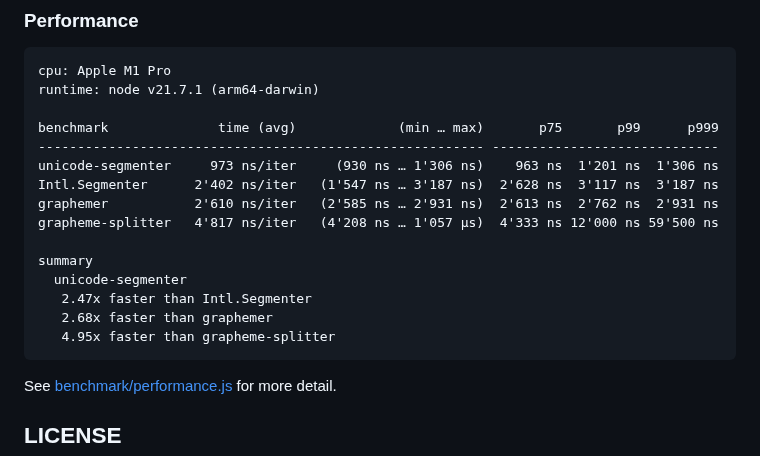
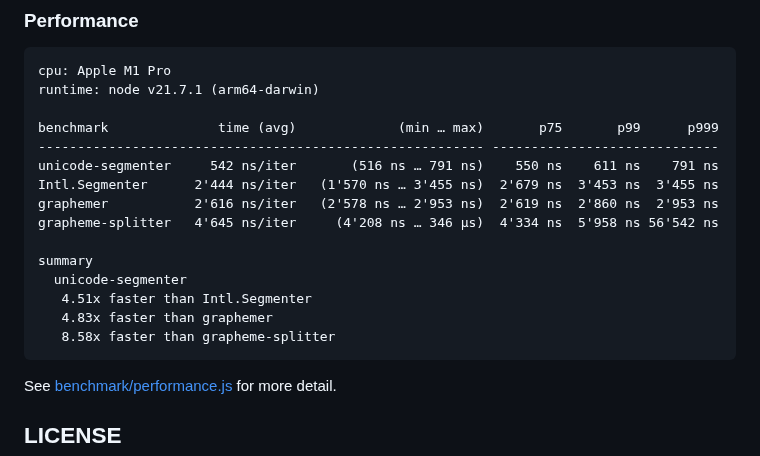
Before and after one commit to cometkim/unicode-segmenter, a Markdown page: README.md, the part around the change. Drawn GitHub-style.

Commit message:
update results

````diff
--- a/README.md
+++ b/README.md
@@ -72,16 +72,16 @@ runtime: node v21.7.1 (arm64-darwin)
 
 benchmark              time (avg)             (min … max)       p75       p99      p999
 --------------------------------------------------------- -----------------------------
-unicode-segmenter     973 ns/iter     (930 ns … 1'306 ns)    963 ns  1'201 ns  1'306 ns
-Intl.Segmenter      2'402 ns/iter   (1'547 ns … 3'187 ns)  2'628 ns  3'117 ns  3'187 ns
-graphemer           2'610 ns/iter   (2'585 ns … 2'931 ns)  2'613 ns  2'762 ns  2'931 ns
-grapheme-splitter   4'817 ns/iter   (4'208 ns … 1'057 µs)  4'333 ns 12'000 ns 59'500 ns
+unicode-segmenter     542 ns/iter       (516 ns … 791 ns)    550 ns    611 ns    791 ns
+Intl.Segmenter      2'444 ns/iter   (1'570 ns … 3'455 ns)  2'679 ns  3'453 ns  3'455 ns
+graphemer           2'616 ns/iter   (2'578 ns … 2'953 ns)  2'619 ns  2'860 ns  2'953 ns
+grapheme-splitter   4'645 ns/iter     (4'208 ns … 346 µs)  4'334 ns  5'958 ns 56'542 ns
 
 summary
   unicode-segmenter
-   2.47x faster than Intl.Segmenter
-   2.68x faster than graphemer
-   4.95x faster than grapheme-splitter
+   4.51x faster than Intl.Segmenter
+   4.83x faster than graphemer
+   8.58x faster than grapheme-splitter
 ```
 
 See [benchmark/performance.js](benchmark/performance.js) for more detail.
````
